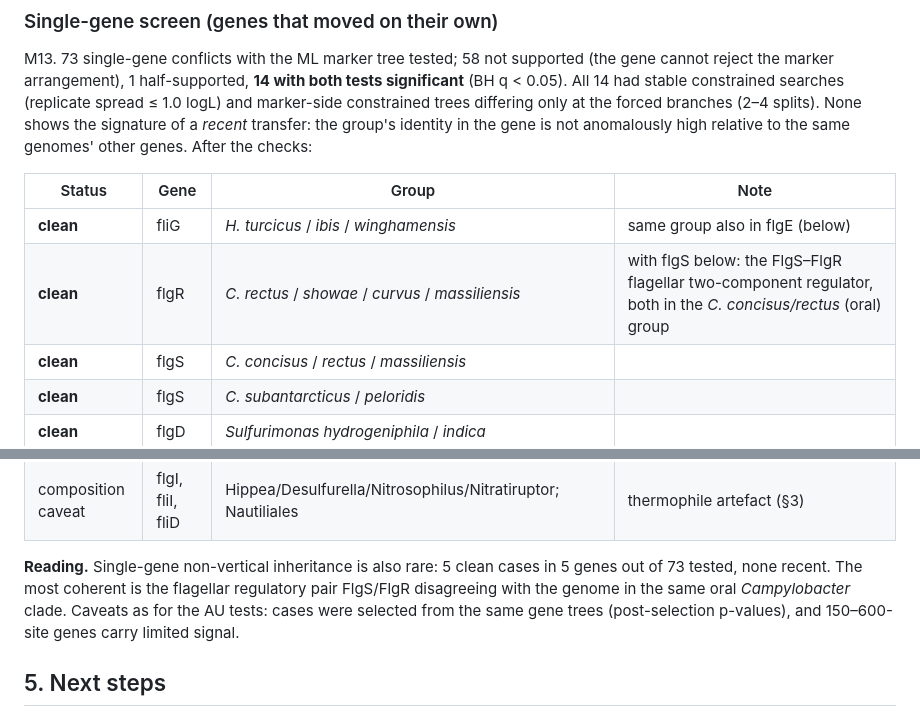
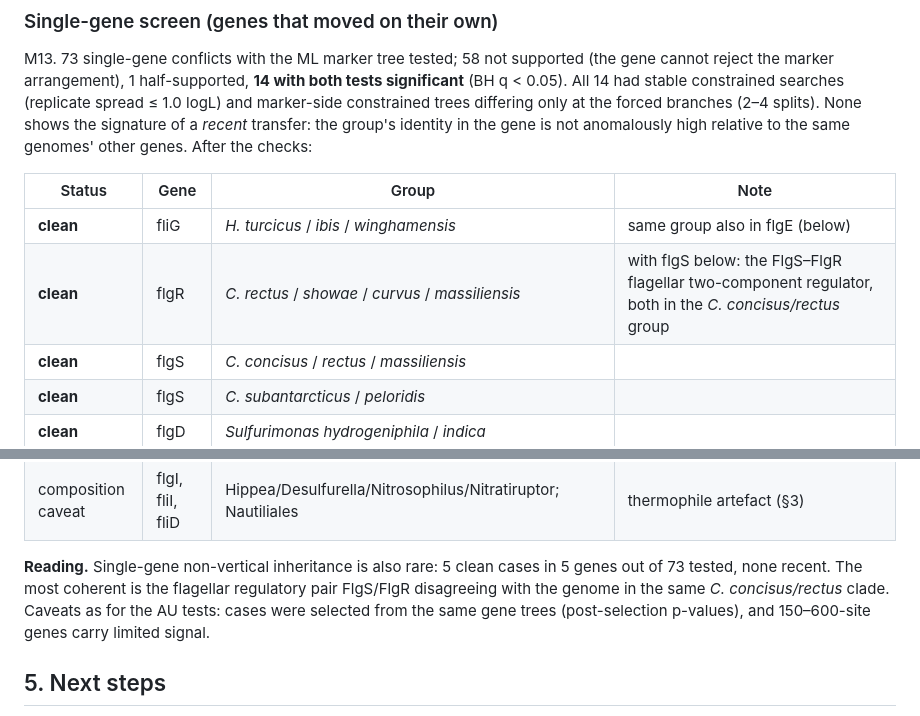
Before and after one commit to sujogarfield/honours, a Markdown page: gene_order/flagellar_trees/RESULTS.md, 2 parts joined by grey strips. Rendered like a GitHub page.

Commit message:
RESULTS.md: neutral name for the C. concisus/rectus clade
Co-Authored-By: Claude Opus 5.5 <noreply@anthropic.com>
Claude-Session: https://claude.ai/code/session_01NnNHdsAmpXXpidbD6nPzg2

```diff
--- a/gene_order/flagellar_trees/RESULTS.md
+++ b/gene_order/flagellar_trees/RESULTS.md
@@ -406,7 +406,7 @@ the same genomes' other genes. After the checks:
 | Status | Gene | Group | Note |
 |---|---|---|---|
 | **clean** | fliG | *H. turcicus* / *ibis* / *winghamensis* | same group also in flgE (below) |
-| **clean** | flgR | *C. rectus* / *showae* / *curvus* / *massiliensis* | with flgS below: the FlgS–FlgR flagellar two-component regulator, both in the *C. concisus/rectus* (oral) group |
+| **clean** | flgR | *C. rectus* / *showae* / *curvus* / *massiliensis* | with flgS below: the FlgS–FlgR flagellar two-component regulator, both in the *C. concisus/rectus* group |
 | **clean** | flgS | *C. concisus* / *rectus* / *massiliensis* | |
 | **clean** | flgS | *C. subantarcticus* / *peloridis* | |
 | **clean** | flgD | *Sulfurimonas hydrogeniphila* / *indica* | |
@@ -417,7 +417,7 @@ the same genomes' other genes. After the checks:
 **Reading.** Single-gene non-vertical inheritance is also rare: 5 clean
 cases in 5 genes out of 73 tested, none recent. The most coherent is the
 flagellar regulatory pair FlgS/FlgR disagreeing with the genome in the same
-oral *Campylobacter* clade. Caveats as for the AU tests: cases were selected
+*C. concisus/rectus* clade. Caveats as for the AU tests: cases were selected
 from the same gene trees (post-selection p-values), and 150–600-site genes
 carry limited signal.
 
```
